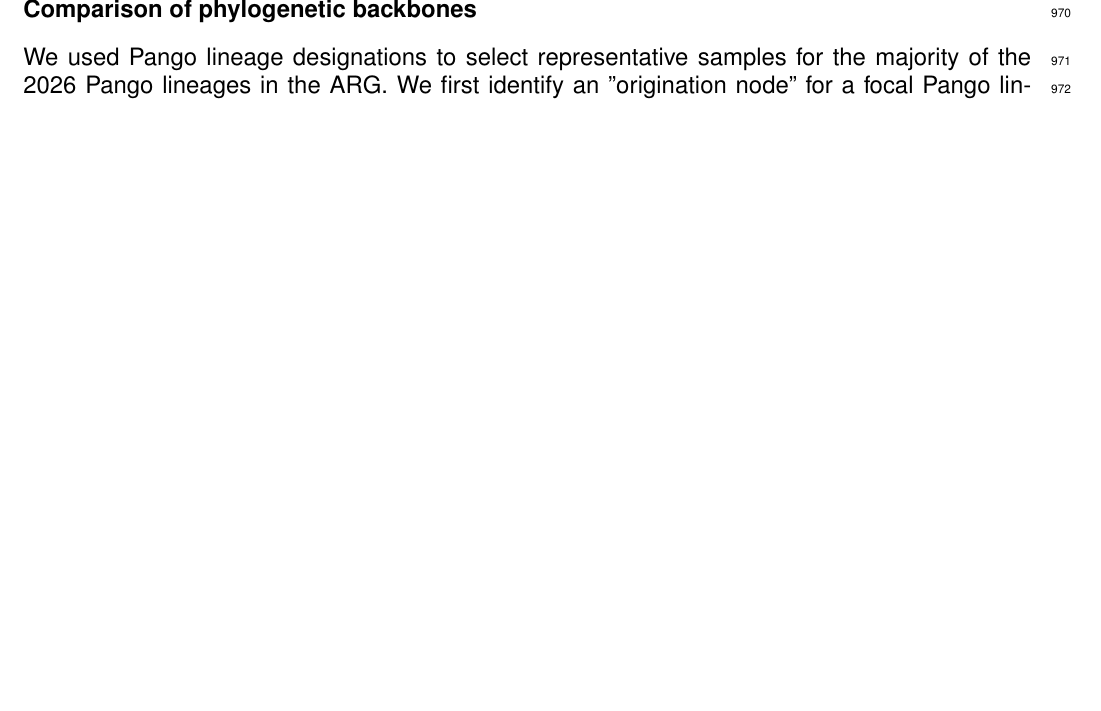
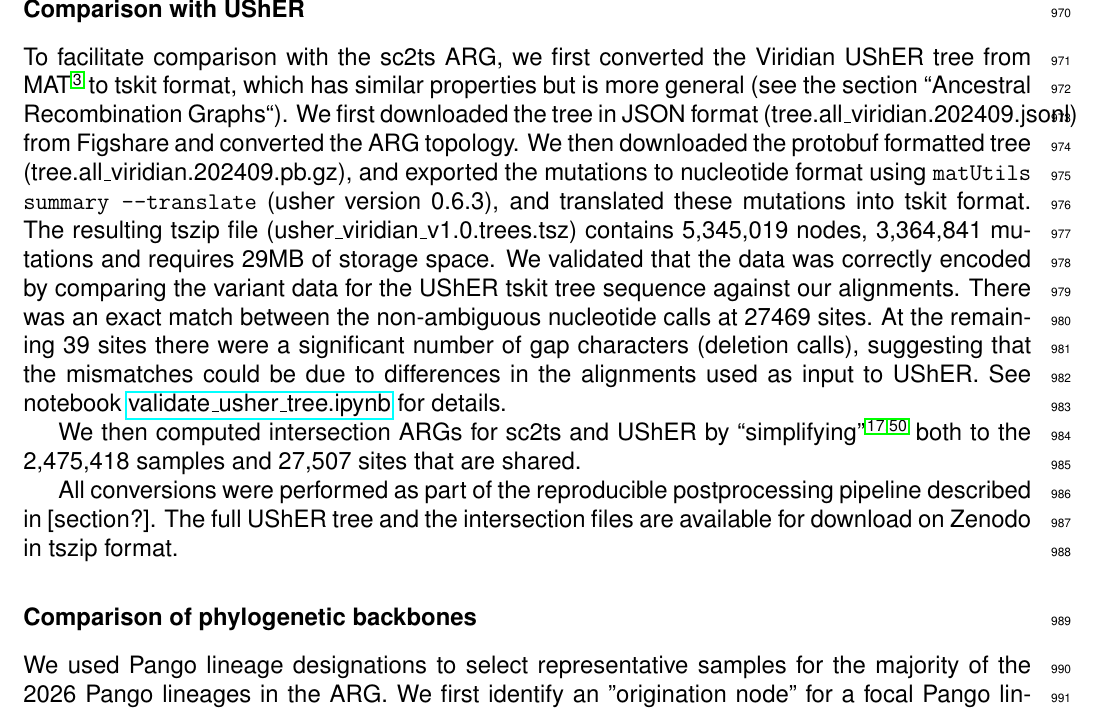
Before and after one commit to jeromekelleher/sc2ts-paper, a LaTeX document (latex/main.tex): part of page 26 of 42 before the commit and part of page 26 of 43 after it, cut at the place of the change, the shorter picture padded with empty space. Compiled offline with pdfLaTeX.

Commit message:
Add some methods for UShER conversion

```diff
--- a/latex/main.tex
+++ b/latex/main.tex
@@ -1612,6 +1612,39 @@ artifactual recombination events contain stretches of missing data
 characteristic of amplicon dropouts (REF).
 
 
+\subsubsection*{Comparison with UShER}
+To facilitate comparison with the sc2ts ARG, we first converted the Viridian
+UShER tree from MAT~\cite{McBroome2021} to tskit format, which has similar
+properties but is more general (see the section ``Ancestral Recombination
+Graphs``).
+We first downloaded the tree in JSON format (tree.all\_viridian.202409.jsonl)
+from Figshare
+and converted the ARG topology. We then downloaded the protobuf formatted
+tree (tree.all\_viridian.202409.pb.gz), and exported the mutations to
+nucleotide format using \texttt{matUtils summary --translate}
+(usher version 0.6.3), and translated
+these mutations into tskit format. The resulting tszip file
+(usher\_viridian\_v1.0.trees.tsz) contains 5,345,019 nodes, 3,364,841
+mutations and requires 29MB of storage space.
+We validated that the data was correctly encoded by comparing the
+variant data for the UShER tskit tree sequence against our alignments.
+There was an exact match between the non-ambiguous nucleotide calls
+at 27469 sites. At the remaining 39 sites there were a significant
+number of gap characters (deletion calls), suggesting that the mismatches
+could be due to differences in the alignments used as input to UShER.
+See notebook
+\href{https://github.com/jeromekelleher/sc2ts-paper/blob/main/notebooks/validate\_usher\_tree.ipynb}{validate\_usher\_tree.ipynb}
+for details.
+
+We then computed intersection ARGs for sc2ts and UShER by
+``simplifying''\cite{Kelleher2018efficient,Wong2024}
+both to the 2,475,418 samples and 27,507 sites that are shared.
+
+All conversions were performed as part of the reproducible
+postprocessing pipeline described in [section?]. The full UShER
+tree and the intersection files are available for download on Zenodo
+in tszip format.
+
 \subsubsection*{Comparison of phylogenetic backbones}
 
 We used Pango lineage designations to select representative samples
```
